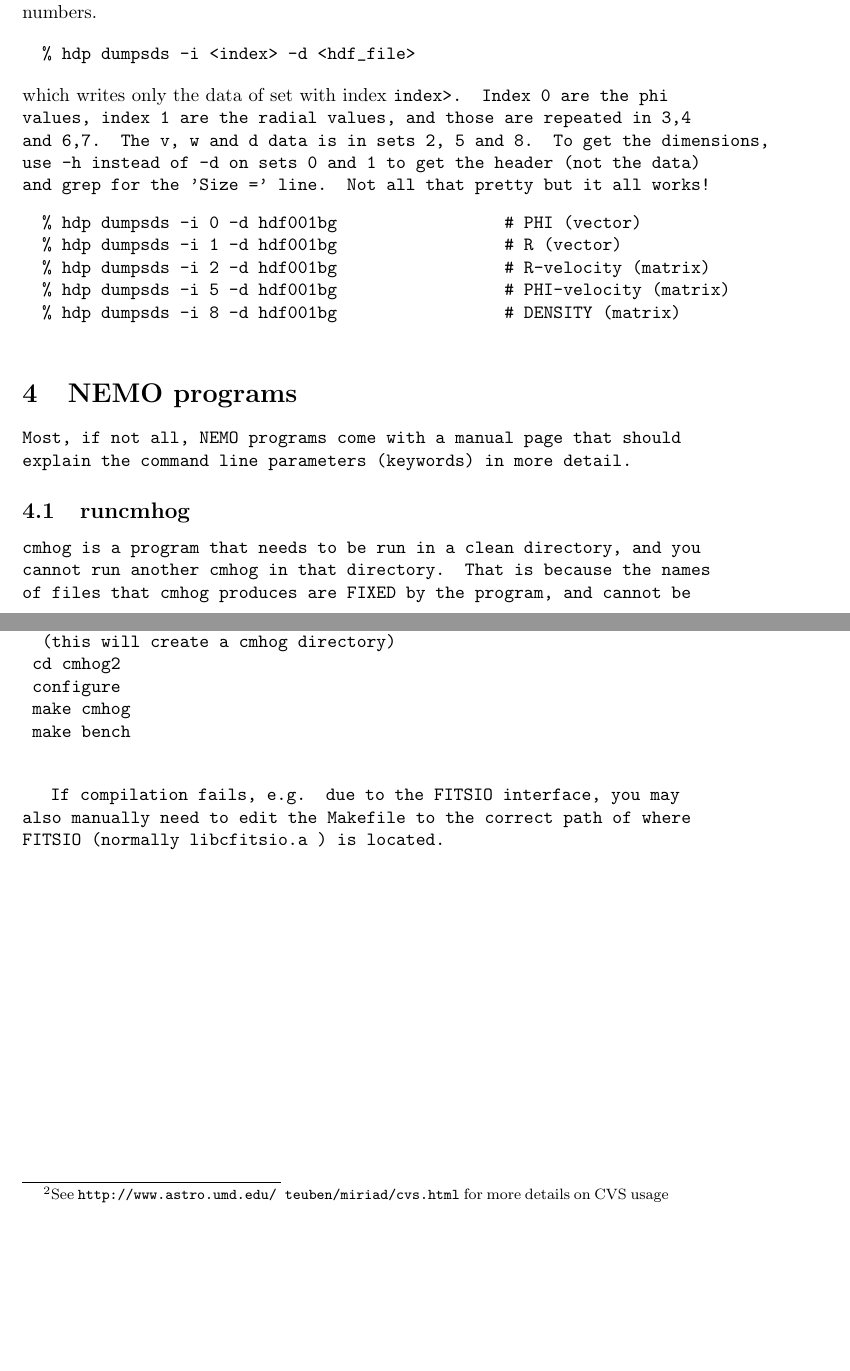
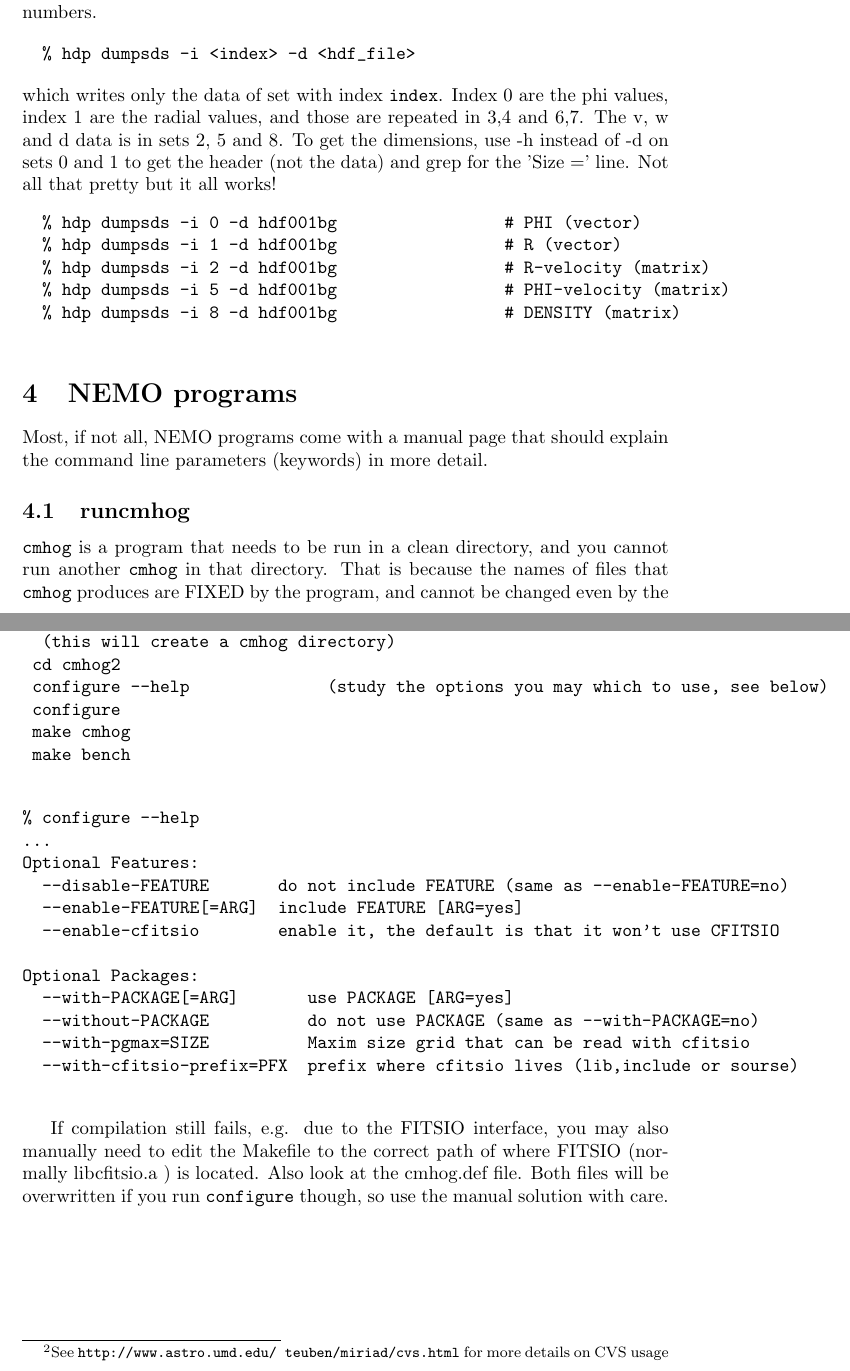
Before and after one commit to teuben/cmhog2, a LaTeX paper (doc/hydro.tex): two parts of pages 6 and 17 of 19, joined at a grey line, cut so that both start at the same text, the shorter picture padded with empty space. Compiled offline with LaTeX, dvips and Ghostscript.

Commit message:
documented new configure options

```diff
--- a/doc/hydro.tex
+++ b/doc/hydro.tex
@@ -390,7 +390,7 @@ at the numbers.
   % hdp dumpsds -i <index> -d <hdf_file>
 \end{verbatim}
 which writes only the data of set with index
-{\tt index>.  Index 0 are the phi
+{\tt index}.  Index 0 are the phi
 values, index 1 are the radial values, and those are repeated in 3,4 and
 6,7.  The v, w and d data is in sets 2, 5 and 8.  To get the dimensions,
 use -h instead of -d on sets 0 and 1 to get the header (not the data) and
@@ -976,14 +976,34 @@ for more details on CVS usage}:
 	cvs -d :pserver:anonymous@cvs.astro.umd.edu:/home/cvsroot co cmhog2
 		(this will create a cmhog directory)
 	cd cmhog2
+	configure --help              (study the options you may which to use, see below)
 	configure
 	make cmhog
 	make bench
 
 \end{verbatim}
 
-If compilation fails, e.g. due to the FITSIO interface, you may also manually need to edit
-the Makefile to the correct path of where FITSIO (normally libcfitsio.a ) is located.
+
+\begin{verbatim}
+% configure --help
+...
+Optional Features:
+  --disable-FEATURE       do not include FEATURE (same as --enable-FEATURE=no)
+  --enable-FEATURE[=ARG]  include FEATURE [ARG=yes]
+  --enable-cfitsio        enable it, the default is that it won't use CFITSIO
+
+Optional Packages:
+  --with-PACKAGE[=ARG]       use PACKAGE [ARG=yes]
+  --without-PACKAGE          do not use PACKAGE (same as --with-PACKAGE=no)
+  --with-pgmax=SIZE          Maxim size grid that can be read with cfitsio
+  --with-cfitsio-prefix=PFX  prefix where cfitsio lives (lib,include or sourse)
+
+\end{verbatim}
+
+If compilation still fails, e.g. due to the FITSIO interface, you may also manually need to edit
+the Makefile to the correct path of where FITSIO (normally libcfitsio.a ) is located. Also
+look at the cmhog.def file. Both files will be overwritten if you run {\tt configure} though, so
+use the manual solution with care.
 
 
 \newpage
```
